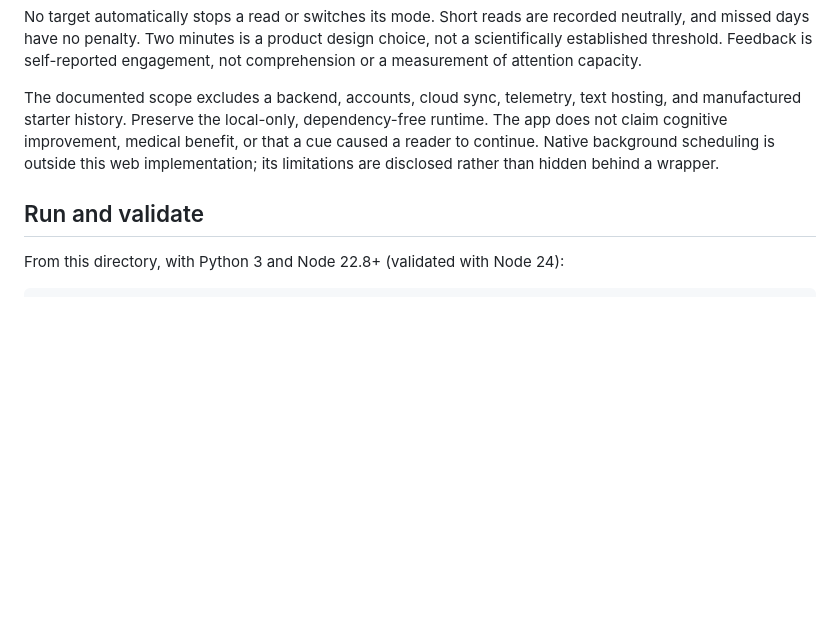
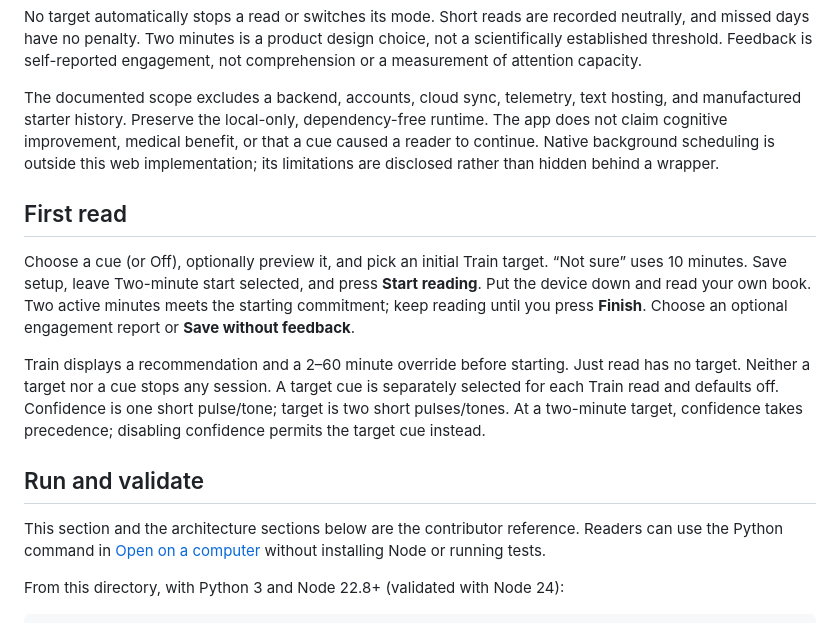
Before and after one commit to patrickjohnson3/reading-endurance, a Markdown page: README.md, the part around one of its changes. GitHub-like rendering; blank space fills up the shorter version.

```diff
--- a/README.md
+++ b/README.md
@@ -50,7 +147,25 @@ runtime. The app does not claim cognitive improvement, medical benefit, or that
 cue caused a reader to continue. Native background scheduling is outside this web
 implementation; its limitations are disclosed rather than hidden behind a wrapper.
 
+## First read
+
+Choose a cue (or Off), optionally preview it, and pick an initial Train target.
+“Not sure” uses 10 minutes. Save setup, leave Two-minute start selected, and press
+**Start reading**. Put the device down and read your own book. Two active minutes
+meets the starting commitment; keep reading until you press **Finish**. Choose an
+optional engagement report or **Save without feedback**.
+
+Train displays a recommendation and a 2–60 minute override before starting.
+Just read has no target. Neither a target nor a cue stops any session. A target
+cue is separately selected for each Train read and defaults off. Confidence is
+one short pulse/tone; target is two short pulses/tones. At a two-minute target,
+confidence takes precedence; disabling confidence permits the target cue instead.
+
 ## Run and validate
+
+This section and the architecture sections below are the contributor reference.
+Readers can use the Python command in [Open on a computer](#open-on-a-computer)
+without installing Node or running tests.
 
 From this directory, with Python 3 and Node 22.8+ (validated with Node 24):
 
```
Also changed, not shown: other parts of README.md (+106 -23 lines).
